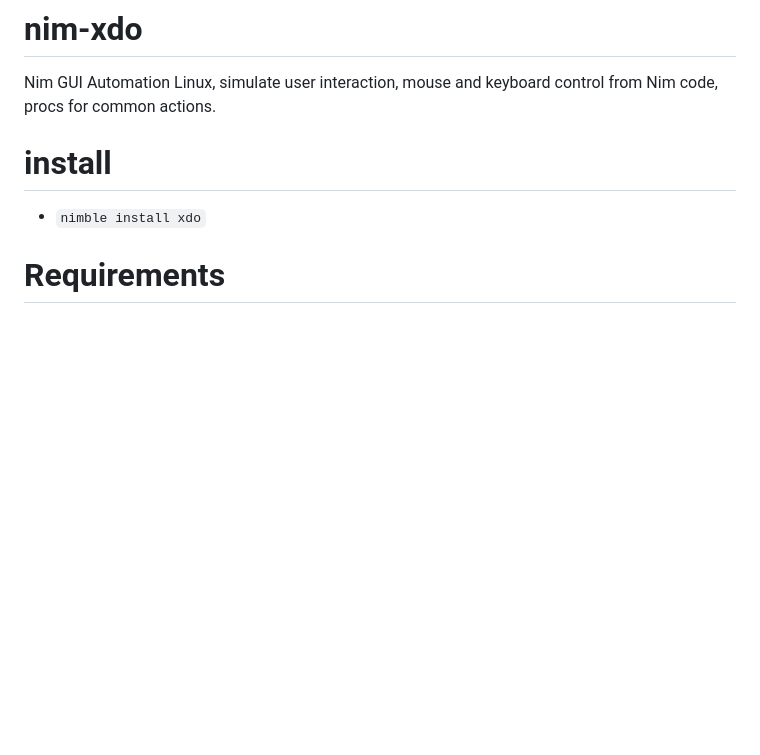
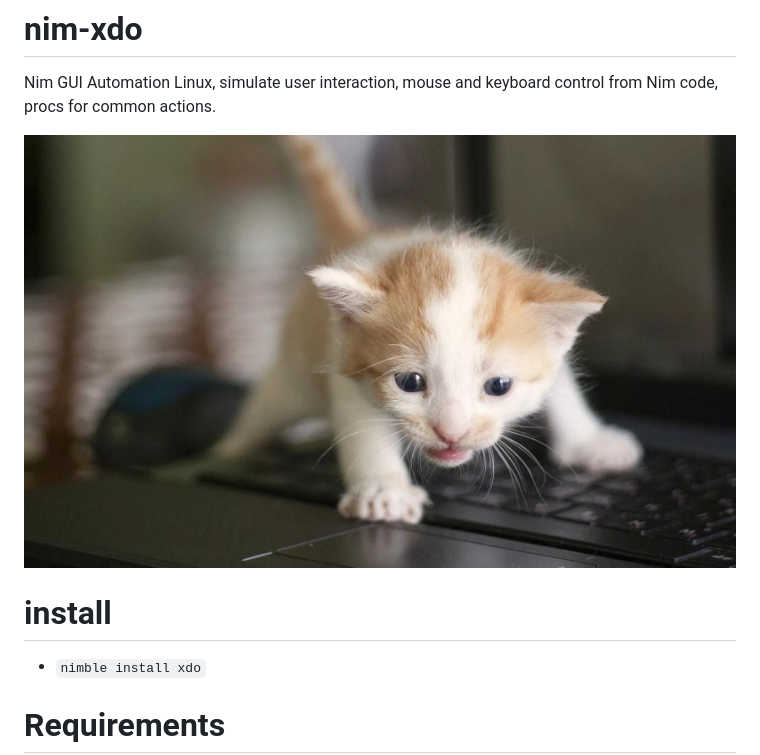
Before and after one commit to juancarlospaco/nim-xdo, a Markdown page: README.md, the part around the change. Drawn GitHub-style; pictures changed too: keyboard_kitten.jpg (added); blank space fills up the shorter version.

```diff
--- a/README.md
+++ b/README.md
@@ -1,6 +1,8 @@
 # nim-xdo
 
 Nim GUI Automation Linux, simulate user interaction, mouse and keyboard control from Nim code, procs for common actions.
+
+![Keyboard](keyboard_kitten.jpg "Keyboard typing simulation for everyone")
 
 
 # install
```
